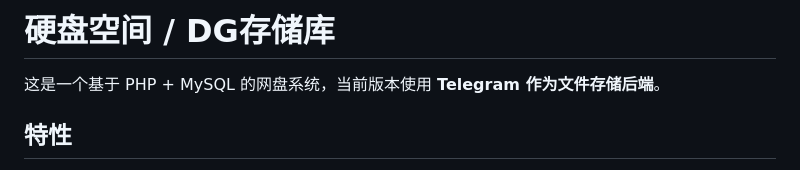
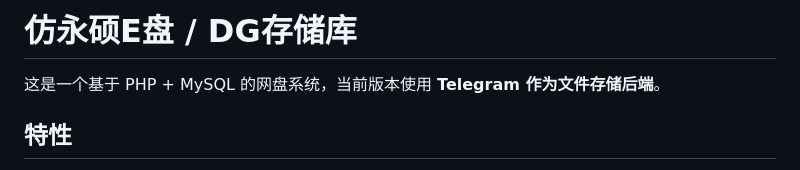
Before and after one commit to BKGEEK/Yong_Shuo_E_disk-Telegram, a Markdown page: README.md, the part around the change. Drawn GitHub-style.

Commit message:
Update README with project details and instructions

```diff
--- a/README.md
+++ b/README.md
@@ -1,4 +1,4 @@
-# 硬盘空间 / DG存储库
+# 仿永硕E盘 / DG存储库
 
 这是一个基于 PHP + MySQL 的网盘系统，当前版本使用 **Telegram 作为文件存储后端**。
 
```
